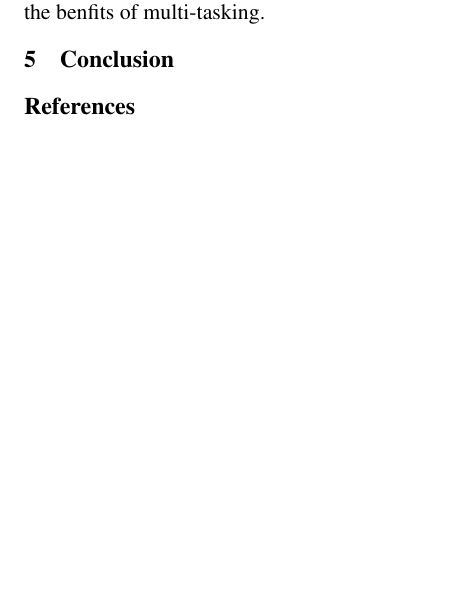
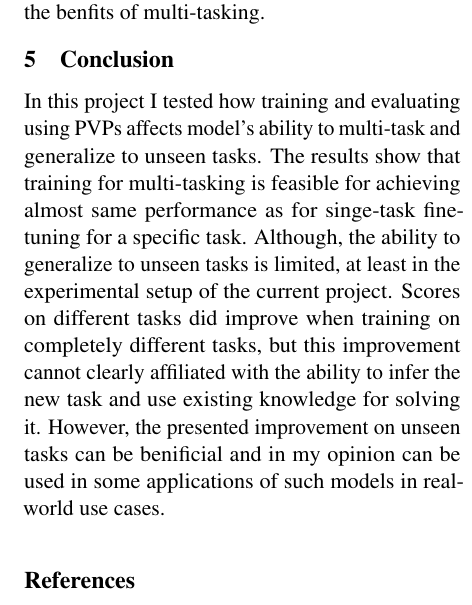
Before and after one commit to asafmaman101/amnlp_final_project, a LaTeX paper (amnlp_final_project.tex): part of one column of page 5 of 8, cut so that both start at the same text, the shorter picture padded with empty space. Compiled offline with pdfLaTeX.

Commit message:
first conclusion version

```diff
--- a/amnlp_final_project.tex
+++ b/amnlp_final_project.tex
@@ -249,7 +249,11 @@ In comparison to supervised results, PET performs slightly (but not significantl
 This result is not suprising and mostly follows the results revealed in \citet{schick2020exploiting}, but testing here shows that it can also get the benfits of multi-tasking.
 
 \section{Conclusion}
-
+In this project I tested how training and evaluating using PVPs affects model's ability to multi-task and generalize to unseen tasks.
+The results show that training for multi-tasking is feasible for achieving almost same performance as for singe-task fine-tuning for a specific task.
+Although, the ability to generalize to unseen tasks is limited, at least in the experimental setup of the current project.
+Scores on different tasks did improve when training on completely different tasks, but this improvement cannot clearly affiliated with the ability to infer the new task and use existing knowledge for solving it.
+However, the presented improvement on unseen tasks can be benificial and in my opinion can be used in some applications of such models in real-world use cases.
 
 \bibliography{acl2020}
 \bibliographystyle{acl_natbib}
```
